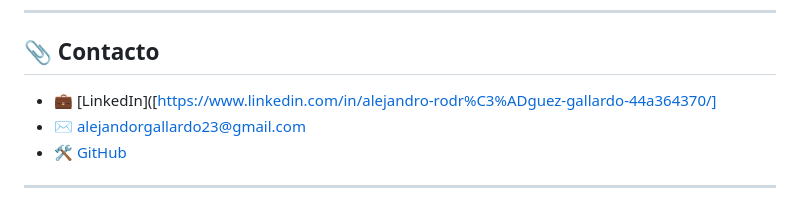
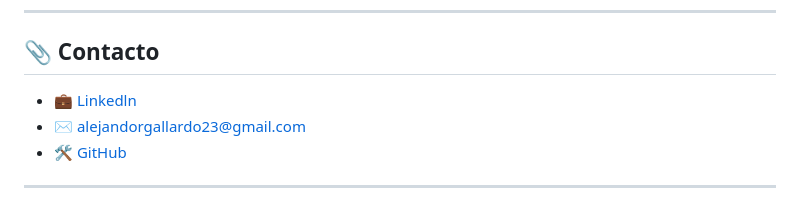
Before and after one commit to alxrgdriguez/tdproyectos, a Markdown page: README.md, the part around the change. Drawn GitHub-style.

```diff
--- a/README.md
+++ b/README.md
@@ -94,7 +94,7 @@ tallerdeproyectos/
 
 ## 📎 Contacto
 
-- 💼 [LinkedIn]([https://www.linkedin.com/in/alejandro-rodr%C3%ADguez-gallardo-44a364370/]
+- 💼 [Linkedln](https://www.linkedin.com/in/alejandro-rodr%C3%ADguez-gallardo-44a364370/)
 - ✉️ alejandorgallardo23@gmail.com
 - 🛠️ [GitHub](https://github.com/alxrgdriguez)
 
```
